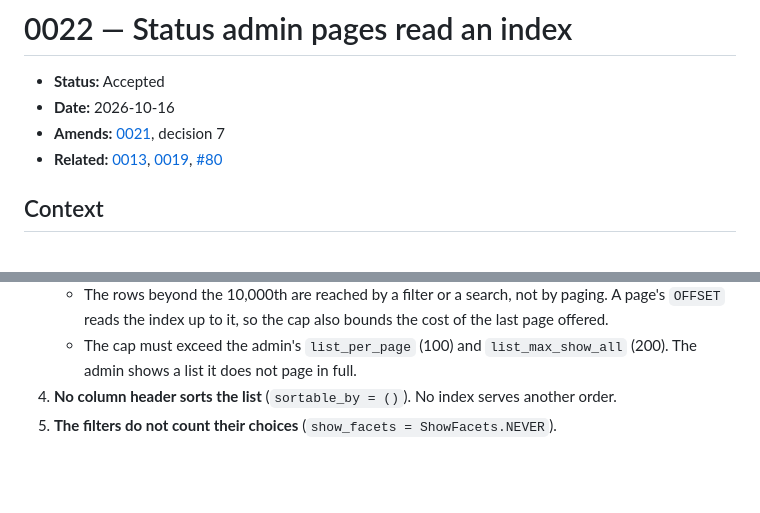
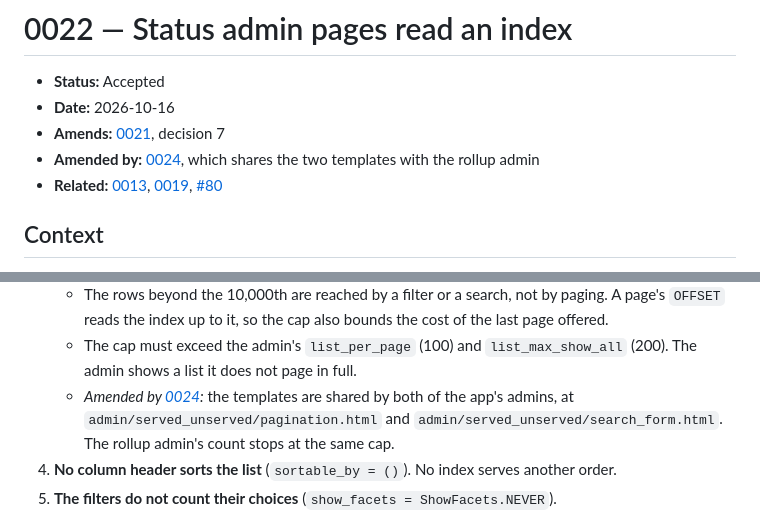
Before and after one commit to ShawnMcCollum/BroadbandMap, a Markdown page: docs/decisions/0022-status-admin-pages-read-an-index.md, 2 parts joined by grey strips. Rendered like a GitHub page; blank space fills up the shorter version.

```diff
--- a/docs/decisions/0022-status-admin-pages-read-an-index.md
+++ b/docs/decisions/0022-status-admin-pages-read-an-index.md
@@ -3,6 +3,7 @@
 - **Status:** Accepted
 - **Date:** 2026-10-16
 - **Amends:** [0021](0021-indexes-only-where-queries-read.md), decision 7
+- **Amended by:** [0024](0024-rollup-admin-pages-read-an-index.md), which shares the two templates with the rollup admin
 - **Related:** [0013](0013-release-scoped-data-loads.md), [0019](0019-location-cursors.md), [#80](https://github.com/ShawnMcCollum/BroadbandMap/issues/80)
 
 ## Context
@@ -71,6 +72,11 @@ make wired service imply terrestrial, and terrestrial imply any.
    - The cap must exceed the admin's `list_per_page` (100) and
      `list_max_show_all` (200). The admin shows a list it does not page in
      full.
+   - *Amended by [0024](0024-rollup-admin-pages-read-an-index.md):* the
+     templates are shared by both of the app's admins, at
+     `admin/served_unserved/pagination.html` and
+     `admin/served_unserved/search_form.html`. The rollup admin's count
+     stops at the same cap.
 4. **No column header sorts the list** (`sortable_by = ()`). No index serves
    another order.
 5. **The filters do not count their choices**
```
Also changed, not shown: README.md (+1 -0 lines), docs/decisions/0024-rollup-admin-pages-read-an-index.md (added, +184 -0 lines).
